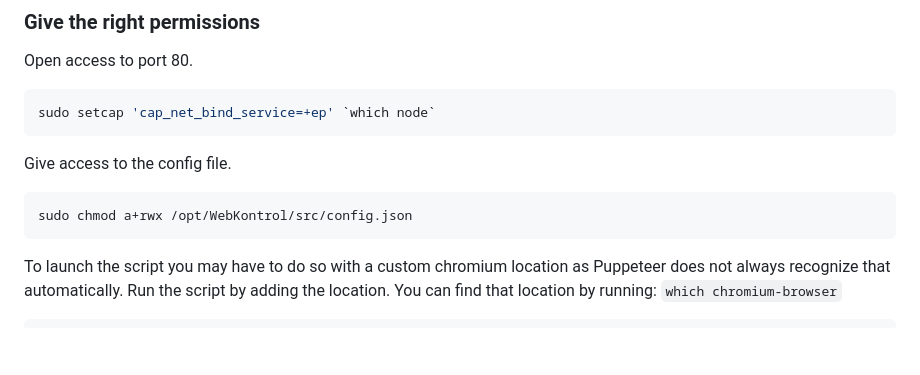
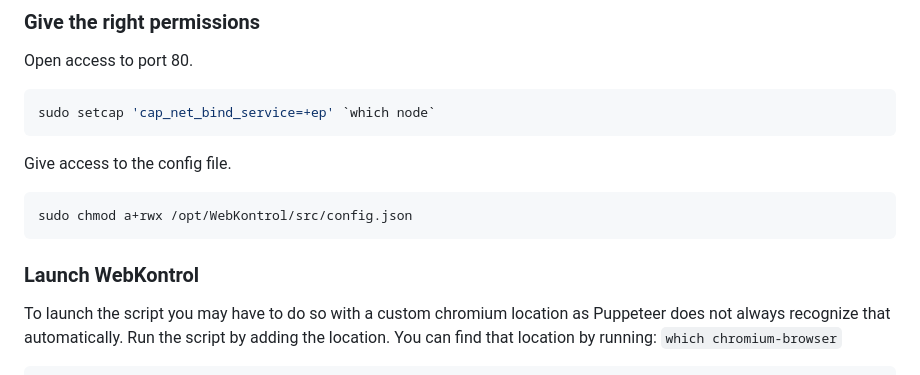
Before and after one commit to IJIJI/WebKontrol, a Markdown page: README.md, the part around the change. Drawn GitHub-style; blank space fills up the shorter version.

````diff
--- a/README.md
+++ b/README.md
@@ -73,7 +73,7 @@ Give access to the config file.
 ```bash
 sudo chmod a+rwx /opt/WebKontrol/src/config.json
 ```
-
+### Launch WebKontrol
 To launch the script you may have to do so with a custom chromium location as Puppeteer does not always recognize that automatically. Run the script by adding the location. You can find that location by running: `which chromium-browser`
 
 ```bash
````
